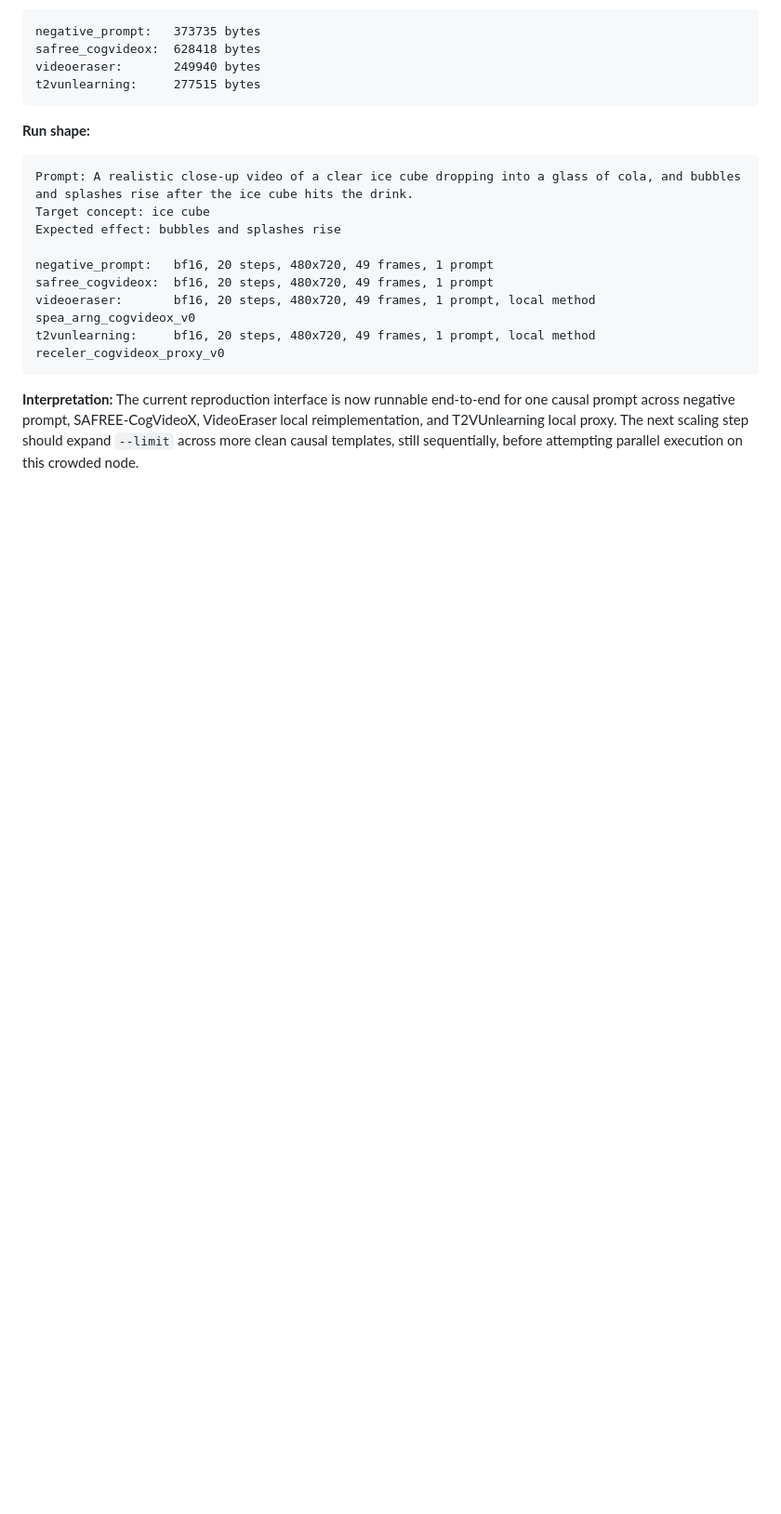
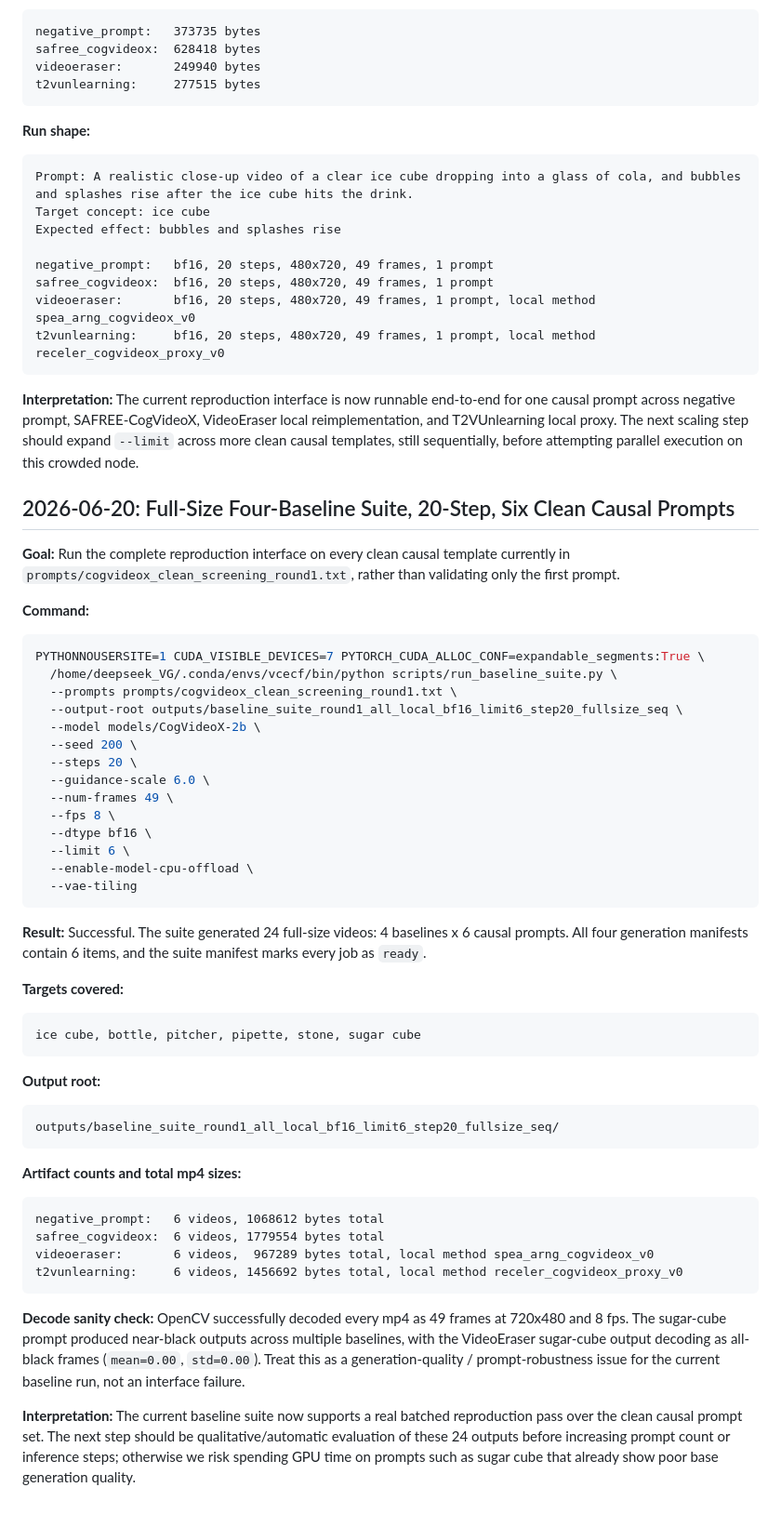
Before and after one commit to Rosita777/Video-causal, a Markdown page: docs/experiment_log.md, the part around the change. Shown at 93% size. GitHub-like rendering; blank space fills up the shorter version.

Commit message:
exp: run four-baseline clean causal batch

````diff
--- a/docs/experiment_log.md
+++ b/docs/experiment_log.md
@@ -835,3 +835,53 @@ t2vunlearning:     bf16, 20 steps, 480x720, 49 frames, 1 prompt, local method re
 ```
 
 **Interpretation:** The current reproduction interface is now runnable end-to-end for one causal prompt across negative prompt, SAFREE-CogVideoX, VideoEraser local reimplementation, and T2VUnlearning local proxy. The next scaling step should expand `--limit` across more clean causal templates, still sequentially, before attempting parallel execution on this crowded node.
+
+## 2026-06-20: Full-Size Four-Baseline Suite, 20-Step, Six Clean Causal Prompts
+
+**Goal:** Run the complete reproduction interface on every clean causal template currently in `prompts/cogvideox_clean_screening_round1.txt`, rather than validating only the first prompt.
+
+**Command:**
+
+```bash
+PYTHONNOUSERSITE=1 CUDA_VISIBLE_DEVICES=7 PYTORCH_CUDA_ALLOC_CONF=expandable_segments:True \
+  /home/deepseek_VG/.conda/envs/vcecf/bin/python scripts/run_baseline_suite.py \
+  --prompts prompts/cogvideox_clean_screening_round1.txt \
+  --output-root outputs/baseline_suite_round1_all_local_bf16_limit6_step20_fullsize_seq \
+  --model models/CogVideoX-2b \
+  --seed 200 \
+  --steps 20 \
+  --guidance-scale 6.0 \
+  --num-frames 49 \
+  --fps 8 \
+  --dtype bf16 \
+  --limit 6 \
+  --enable-model-cpu-offload \
+  --vae-tiling
+```
+
+**Result:** Successful. The suite generated 24 full-size videos: 4 baselines x 6 causal prompts. All four generation manifests contain 6 items, and the suite manifest marks every job as `ready`.
+
+**Targets covered:**
+
+```text
+ice cube, bottle, pitcher, pipette, stone, sugar cube
+```
+
+**Output root:**
+
+```text
+outputs/baseline_suite_round1_all_local_bf16_limit6_step20_fullsize_seq/
+```
+
+**Artifact counts and total mp4 sizes:**
+
+```text
+negative_prompt:   6 videos, 1068612 bytes total
+safree_cogvideox:  6 videos, 1779554 bytes total
+videoeraser:       6 videos,  967289 bytes total, local method spea_arng_cogvideox_v0
+t2vunlearning:     6 videos, 1456692 bytes total, local method receler_cogvideox_proxy_v0
+```
+
+**Decode sanity check:** OpenCV successfully decoded every mp4 as 49 frames at 720x480 and 8 fps. The sugar-cube prompt produced near-black outputs across multiple baselines, with the VideoEraser sugar-cube output decoding as all-black frames (`mean=0.00`, `std=0.00`). Treat this as a generation-quality / prompt-robustness issue for the current baseline run, not an interface failure.
+
+**Interpretation:** The current baseline suite now supports a real batched reproduction pass over the clean causal prompt set. The next step should be qualitative/automatic evaluation of these 24 outputs before increasing prompt count or inference steps; otherwise we risk spending GPU time on prompts such as sugar cube that already show poor base generation quality.
````
